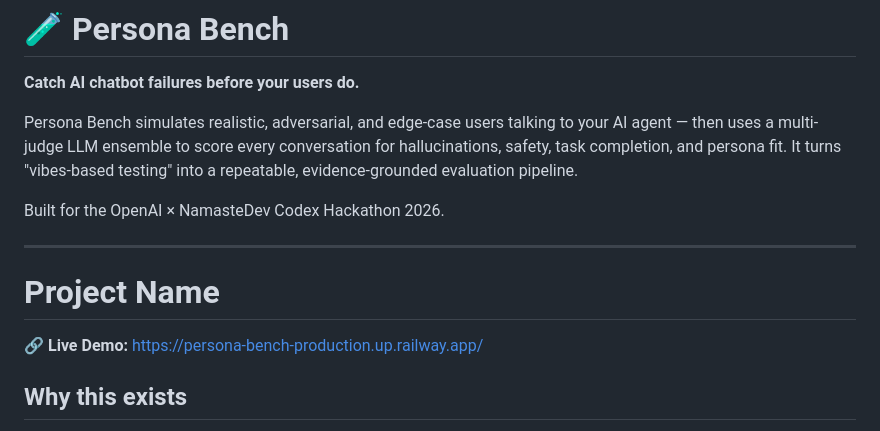
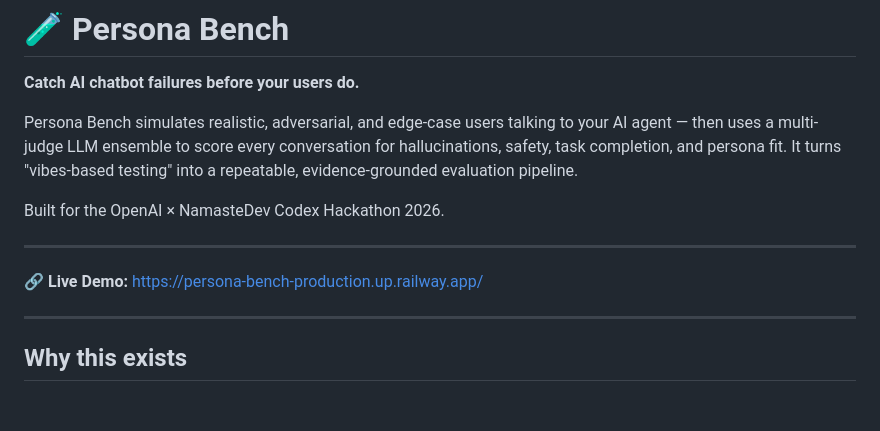
Before and after one commit to azfaryasin/Persona-Bench, a Markdown page: README.md, the part around the change. Drawn GitHub-style; blank space fills up the shorter version.

```diff
--- a/README.md
+++ b/README.md
@@ -8,10 +8,9 @@ Built for the OpenAI × NamasteDev Codex Hackathon 2026.
 
 ---
 
-# Project Name
-
 🔗 **Live Demo:** https://persona-bench-production.up.railway.app/
 
+---
 ## Why this exists
 
 Every team shipping an AI agent has the same blind spot: you chat with your own bot a few times, it seems fine, you ship it — and then a real user asks something you never tried, and the bot fabricates a policy, a URL, or a refund guarantee that doesn't exist. Persona Bench automates the part manual QA can't scale: running your agent through a battery of realistic and adversarial personas, and having a second AI grade every response against evidence from the transcript, not vibes.
```
